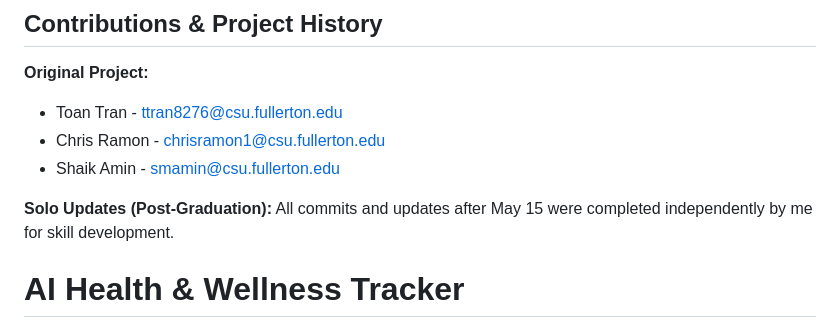
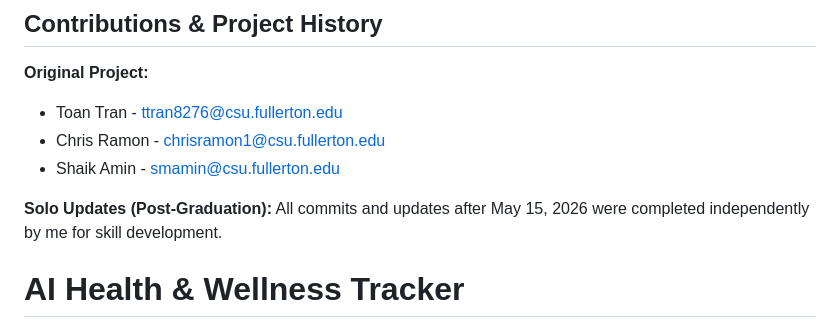
Before and after one commit to toantran980/Health-Tracker-Agent, a Markdown page: README.md, the part around the change. Rendered like a GitHub page.

```diff
--- a/README.md
+++ b/README.md
@@ -5,7 +5,7 @@
 * Chris Ramon - chrisramon1@csu.fullerton.edu
 * Shaik Amin - smamin@csu.fullerton.edu
 
-**Solo Updates (Post-Graduation):** All commits and updates after May 15 were completed independently by me for skill development.
+**Solo Updates (Post-Graduation):** All commits and updates after May 15, 2026 were completed independently by me for skill development.
 
 # AI Health & Wellness Tracker
 
```
